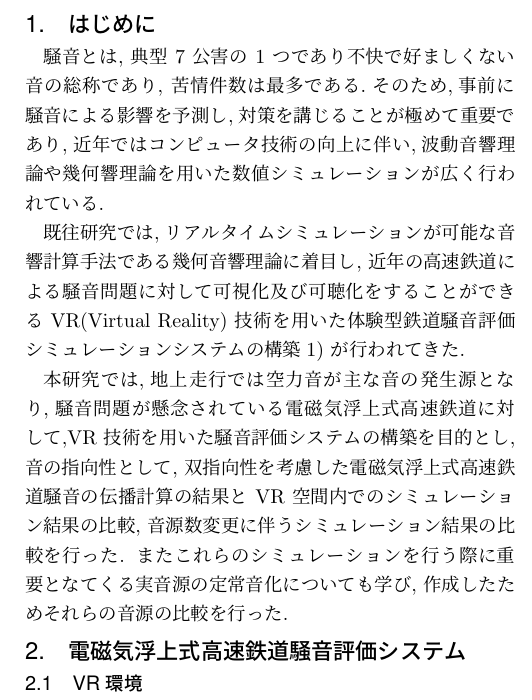
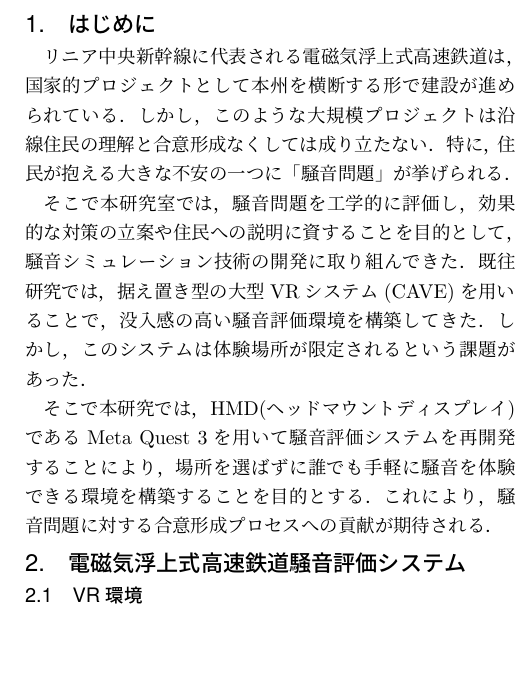
Before and after one commit to Takio0304/cmlab-researchSeminer, a LaTeX document (20250808/B4_masuda_20250808.tex): part of one column of page 1 of 2, cut so that both start at the same text, the shorter picture padded with empty space. Compiled offline with pLaTeX and dvipdfmx.

Commit message:
「はじめに」の修正

```diff
--- a/20250808/B4_masuda_20250808.tex
+++ b/20250808/B4_masuda_20250808.tex
@@ -32,12 +32,11 @@
 
 %**********************************************************
 \section{はじめに}
-騒音とは, 典型 7 公害の 1 つであり不快で好ましくない音の総称であり, 苦情件数は最多である.そのため,事前に騒音による影響を予測し,対策を講じることが極めて重要であり,近年ではコンピュータ技術の向上に伴い,波動音響理論や幾何響理論を用いた数値シミュレーションが広く行われている.
+リニア中央新幹線に代表される電磁気浮上式高速鉄道は，国家的プロジェクトとして本州を横断する形で建設が進められている．しかし，このような大規模プロジェクトは沿線住民の理解と合意形成なくしては成り立たない．特に，住民が抱える大きな不安の一つに「騒音問題」が挙げられる．
 
-既往研究では,リアルタイムシミュレーションが可能な音響計算手法である幾何音響理論に着目し, 近年の高速鉄道による騒音問題に対して可視化及び可聴化をすることができる VR(Virtual Reality) 技術を用いた体験型鉄道騒音評価シミュレーションシステムの構築1) が行われてきた.
+そこで本研究室では，騒音問題を工学的に評価し，効果的な対策の立案や住民への説明に資することを目的として，騒音シミュレーション技術の開発に取り組んできた．既往研究では，据え置き型の大型VRシステム(CAVE)を用いることで，没入感の高い騒音評価環境を構築してきた．しかし，このシステムは体験場所が限定されるという課題があった．
 
-本研究では,地上走行では空力音が主な音の発生源となり,騒音問題が懸念されている電磁気浮上式高速鉄道に対して,VR 技術を用いた騒音評価システムの構築を目的とし,音の指向性として, 双指向性を考慮した電磁気浮上式高速鉄道騒音の伝播計算の結果と VR 空間内でのシミュレーション結果の比較, 音源数変更に伴うシミュレーション結果の比較を行った. またこれらのシミュレーションを行う際に重要となてくる実音源の定常音化についても学び, 作成したためそれらの音源の比較を行った.
-
+そこで本研究では，HMD(ヘッドマウントディスプレイ)であるMeta Quest 3を用いて騒音評価システムを再開発することにより，場所を選ばずに誰でも手軽に騒音を体験できる環境を構築することを目的とする．これにより，騒音問題に対する合意形成プロセスへの貢献が期待される．
 
 %**********************************************************
 \section{電磁気浮上式高速鉄道騒音評価システム}
```
Also changed, not shown: 20250808/B4_masuda_20250808.pdf (deleted), 4 other files.
